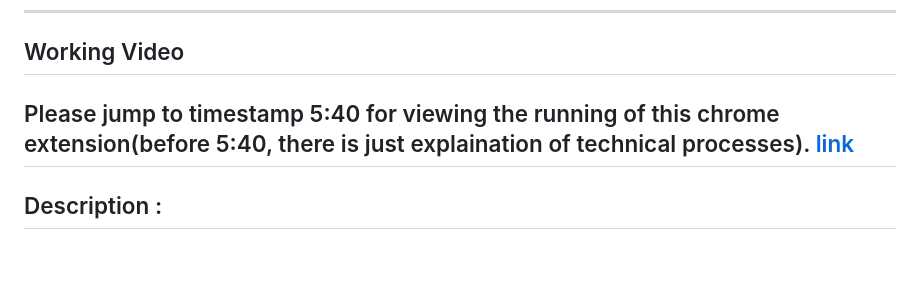
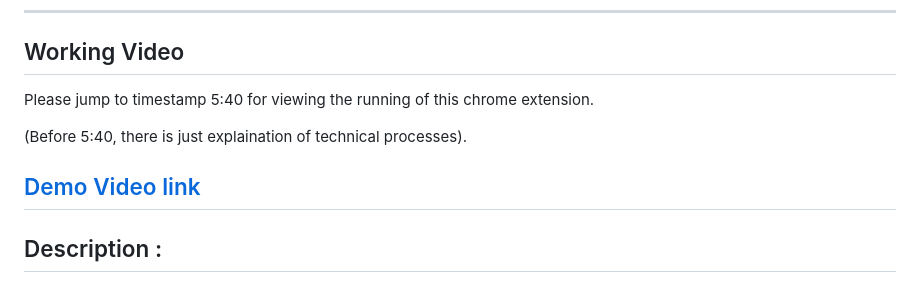
Before and after one commit to SidheshwarSarangal/X_feed_extension, a Markdown page: README.md, the part around the change. Rendered like a GitHub page; blank space fills up the shorter version.

```diff
--- a/README.md
+++ b/README.md
@@ -4,8 +4,11 @@ This project is done under GDSC @IIT Roorkee. The problem statement was to creat
 - Ayan
 ---
 ## Working Video
-Please jump to timestamp 5:40 for viewing the running of this chrome extension(before 5:40, there is just explaination of technical processes).
-[link](https://drive.google.com/file/d/1GZbz3ahSSuEGvWMe7cUkYIxwxQ64gJpr/view?usp=sharing)
+Please jump to timestamp 5:40 for viewing the running of this chrome extension.
+
+(Before 5:40, there is just explaination of technical processes).
+
+[Demo Video link](https://drive.google.com/file/d/1GZbz3ahSSuEGvWMe7cUkYIxwxQ64gJpr/view?usp=sharing)
 ---
 ## Description :
 The project is a chrome extension which is used to access the token of a user and allows another user to just view his feed. This is done in order to just understand his interests and what all stuff he scrols through. The other user just has to open the extension and fill the email, username and password in the access page there inside the extension. Then our main user just need to search the other user's email or username and click on it in the search page of the extension. After this just go to the home page and on top right there will be a dropdown. Select the other user from that. The page feed will load and the other user's feed will be visible(images, videos, text, likes, number of comments,etc). If the session expires then the other user has to just log out of this web through the browser and then re enter the credentials into the extension for our main user to view his feed.
```
